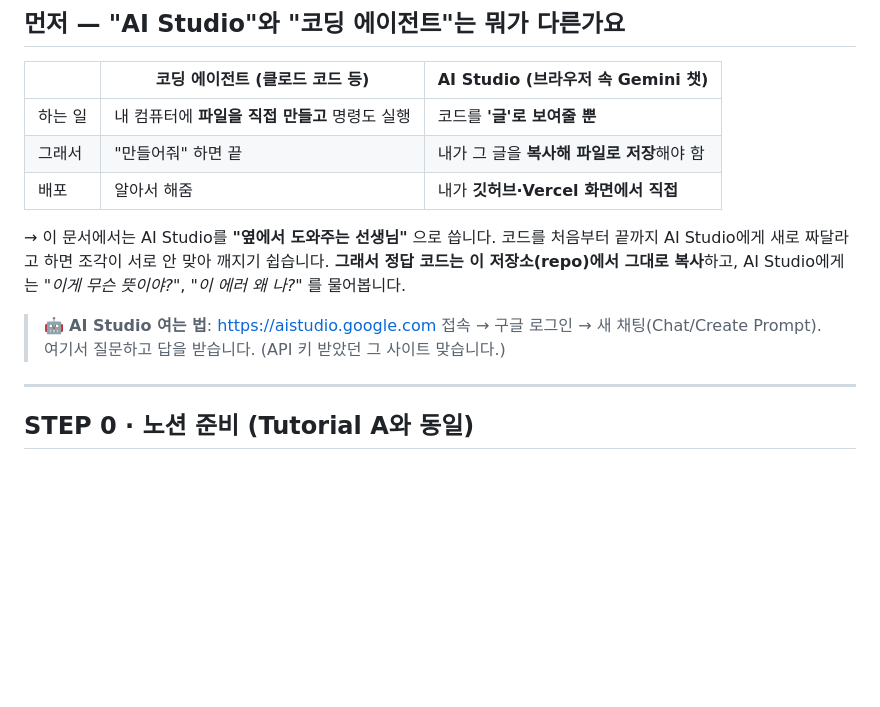
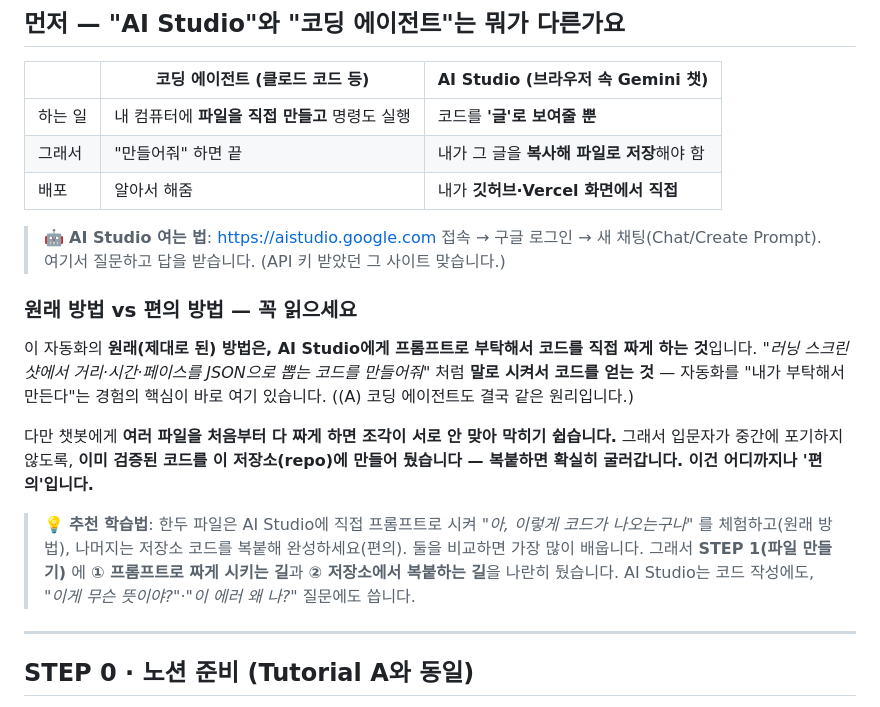
Before and after one commit to 1000ssam/notiontalk-running-challenge-demo, a Markdown page: guide/03b-tutorial-ai-studio.md, the part around one of its changes. GitHub-like rendering; blank space fills up the shorter version.

```diff
--- a/guide/03b-tutorial-ai-studio.md
+++ b/guide/03b-tutorial-ai-studio.md
@@ -20,10 +20,17 @@
 | 그래서 | "만들어줘" 하면 끝 | 내가 그 글을 **복사해 파일로 저장**해야 함 |
 | 배포 | 알아서 해줌 | 내가 **깃허브·Vercel 화면에서 직접** |
 
-→ 이 문서에서는 AI Studio를 **"옆에서 도와주는 선생님"** 으로 씁니다. 코드를 처음부터 끝까지 AI Studio에게 새로 짜달라고 하면 조각이 서로 안 맞아 깨지기 쉽습니다.
-**그래서 정답 코드는 이 저장소(repo)에서 그대로 복사**하고, AI Studio에게는 *"이게 무슨 뜻이야?"*, *"이 에러 왜 나?"* 를 물어봅니다.
+> 🤖 **AI Studio 여는 법**: <https://aistudio.google.com> 접속 → 구글 로그인 → 새 채팅(Chat/Create Prompt). 여기서 질문하고 답을 받습니다. (API 키 받았던 그 사이트 맞습니다.)
 
-> 🤖 **AI Studio 여는 법**: <https://aistudio.google.com> 접속 → 구글 로그인 → 새 채팅(Chat/Create Prompt). 여기서 질문하고 답을 받습니다. (API 키 받았던 그 사이트 맞습니다.)
+### 원래 방법 vs 편의 방법 — 꼭 읽으세요
+
+이 자동화의 **원래(제대로 된) 방법은, AI Studio에게 프롬프트로 부탁해서 코드를 직접 짜게 하는 것**입니다.
+*"러닝 스크린샷에서 거리·시간·페이스를 JSON으로 뽑는 코드를 만들어줘"* 처럼 **말로 시켜서 코드를 얻는 것** — 자동화를 "내가 부탁해서 만든다"는 경험의 핵심이 바로 여기 있습니다. ((A) 코딩 에이전트도 결국 같은 원리입니다.)
+
+다만 챗봇에게 **여러 파일을 처음부터 다 짜게 하면 조각이 서로 안 맞아 막히기 쉽습니다.** 그래서 입문자가 중간에 포기하지 않도록, **이미 검증된 코드를 이 저장소(repo)에 만들어 뒀습니다 — 복붙하면 확실히 굴러갑니다. 이건 어디까지나 '편의'입니다.**
+
+> 💡 **추천 학습법**: 한두 파일은 AI Studio에 직접 프롬프트로 시켜 *"아, 이렇게 코드가 나오는구나"* 를 체험하고(원래 방법), 나머지는 저장소 코드를 복붙해 완성하세요(편의). 둘을 비교하면 가장 많이 배웁니다.
+> 그래서 **STEP 1(파일 만들기)** 에 **① 프롬프트로 짜게 시키는 길**과 **② 저장소에서 복붙하는 길**을 나란히 뒀습니다. AI Studio는 코드 작성에도, *"이게 무슨 뜻이야?"*·*"이 에러 왜 나?"* 질문에도 씁니다.
 
 ---
 
```
Also changed, not shown: other parts of guide/03b-tutorial-ai-studio.md (+21 -8 lines).
